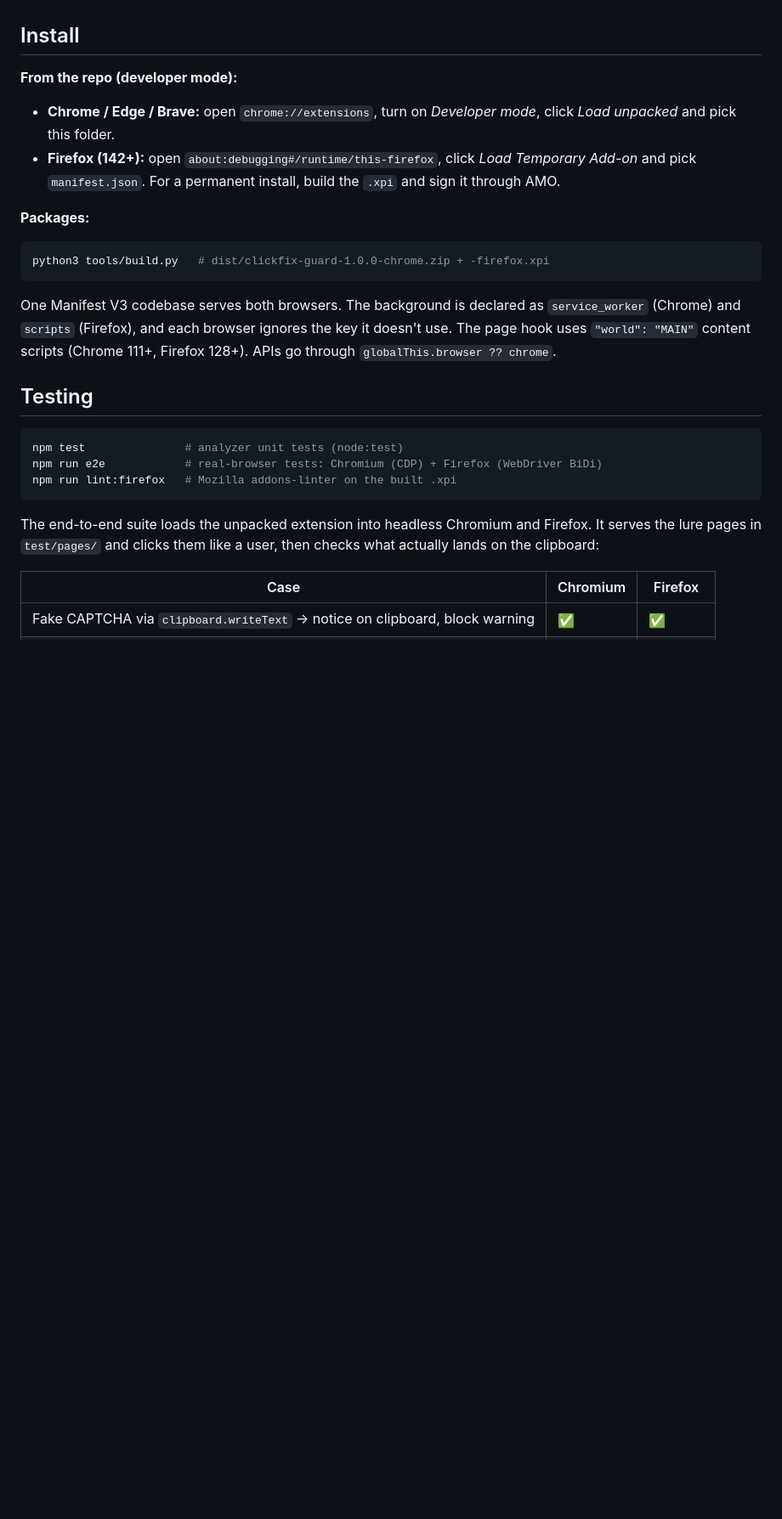
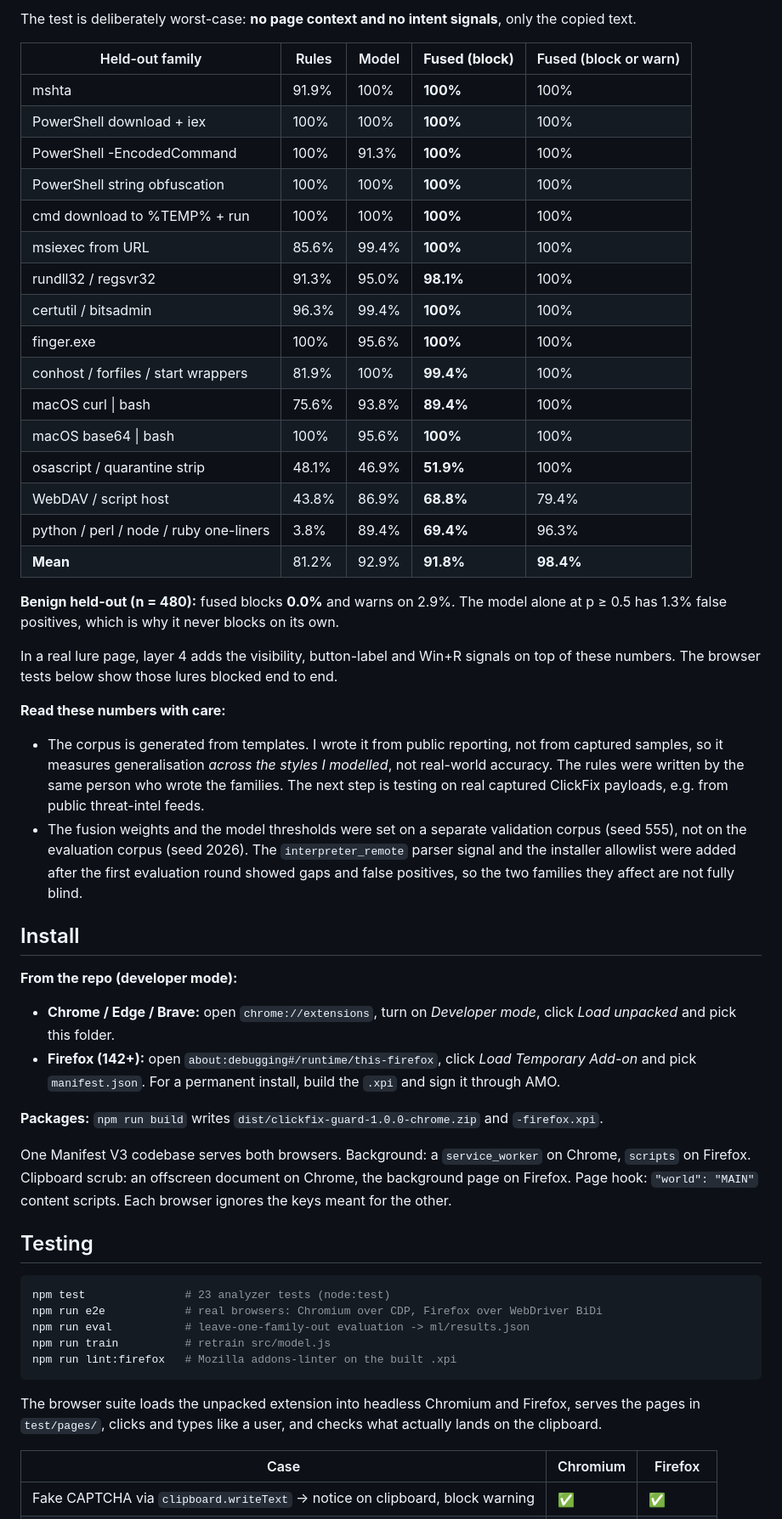
Before and after one commit to samdem-ai/clickfix-guard-extention, a Markdown page: README.md, the part around one of its changes. Shown at 85% size. GitHub-like rendering; blank space fills up the shorter version.

````diff
--- a/README.md
+++ b/README.md
@@ -57,3 +79,44 @@ lure in compromised sites' iframes.
+The test is deliberately worst-case: **no page context and no intent
+signals**, only the copied text.
+
+| Held-out family | Rules | Model | **Fused (block)** | Fused (block or warn) |
+|---|---|---|---|---|
+| mshta | 91.9% | 100% | **100%** | 100% |
+| PowerShell download + iex | 100% | 100% | **100%** | 100% |
+| PowerShell -EncodedCommand | 100% | 91.3% | **100%** | 100% |
+| PowerShell string obfuscation | 100% | 100% | **100%** | 100% |
+| cmd download to %TEMP% + run | 100% | 100% | **100%** | 100% |
+| msiexec from URL | 85.6% | 99.4% | **100%** | 100% |
+| rundll32 / regsvr32 | 91.3% | 95.0% | **98.1%** | 100% |
+| certutil / bitsadmin | 96.3% | 99.4% | **100%** | 100% |
+| finger.exe | 100% | 95.6% | **100%** | 100% |
+| conhost / forfiles / start wrappers | 81.9% | 100% | **99.4%** | 100% |
+| macOS curl \| bash | 75.6% | 93.8% | **89.4%** | 100% |
+| macOS base64 \| bash | 100% | 95.6% | **100%** | 100% |
+| osascript / quarantine strip | 48.1% | 46.9% | **51.9%** | 100% |
+| WebDAV / script host | 43.8% | 86.9% | **68.8%** | 79.4% |
+| python / perl / node / ruby one-liners | 3.8% | 89.4% | **69.4%** | 96.3% |
+| **Mean** | 81.2% | 92.9% | **91.8%** | **98.4%** |
+
+**Benign held-out (n = 480):** fused blocks **0.0%** and warns on 2.9%. The
+model alone at p ≥ 0.5 has 1.3% false positives, which is why it never
+blocks on its own.
+
+In a real lure page, layer 4 adds the visibility, button-label and Win+R
+signals on top of these numbers. The browser tests below show those lures
+blocked end to end.
+
+**Read these numbers with care:**
+- The corpus is generated from templates. I wrote it from public reporting,
+  not from captured samples, so it measures generalisation *across the
+  styles I modelled*, not real-world accuracy. The rules were written by
+  the same person who wrote the families. The next step is testing on real
+  captured ClickFix payloads, e.g. from public threat-intel feeds.
+- The fusion weights and the model thresholds were set on a separate
+  validation corpus (seed 555), not on the evaluation corpus (seed 2026).
+  The `interpreter_remote` parser signal and the installer allowlist were
+  added after the first evaluation round showed gaps and false positives,
+  so the two families they affect are not fully blind.
 
 ## Install
 
@@ -65,28 +128,28 @@ lure in compromised sites' iframes.
   *Load Temporary Add-on* and pick `manifest.json`. For a permanent install,
   build the `.xpi` and sign it through AMO.
 
-**Packages:**
+**Packages:** `npm run build` writes `dist/clickfix-guard-1.0.0-chrome.zip`
+and `-firefox.xpi`.
 
-```bash
-python3 tools/build.py   # dist/clickfix-guard-1.0.0-chrome.zip + -firefox.xpi
-```
-
-One Manifest V3 codebase serves both browsers. The background is declared as
-`service_worker` (Chrome) and `scripts` (Firefox), and each browser ignores
-the key it doesn't use. The page hook uses `"world": "MAIN"` content scripts
-(Chrome 111+, Firefox 128+). APIs go through `globalThis.browser ?? chrome`.
+One Manifest V3 codebase serves both browsers. Background: a
+`service_worker` on Chrome, `scripts` on Firefox. Clipboard scrub: an
+offscreen document on Chrome, the background page on Firefox. Page hook:
+`"world": "MAIN"` content scripts. Each browser ignores the keys meant for
+the other.
 
 ## Testing
 
 ```bash
-npm test               # analyzer unit tests (node:test)
-npm run e2e            # real-browser tests: Chromium (CDP) + Firefox (WebDriver BiDi)
+npm test               # 23 analyzer tests (node:test)
+npm run e2e            # real browsers: Chromium over CDP, Firefox over WebDriver BiDi
+npm run eval           # leave-one-family-out evaluation -> ml/results.json
+npm run train          # retrain src/model.js
 npm run lint:firefox   # Mozilla addons-linter on the built .xpi
 ```
 
-The end-to-end suite loads the unpacked extension into headless Chromium and
-Firefox. It serves the lure pages in `test/pages/` and clicks them like a
-user, then checks what actually lands on the clipboard:
+The browser suite loads the unpacked extension into headless Chromium and
+Firefox, serves the pages in `test/pages/`, clicks and types like a user,
+and checks what actually lands on the clipboard.
 
 | Case | Chromium | Firefox |
 |---|---|---|
````
Also changed, not shown: other parts of README.md (+88 -56 lines), docs/hardening.md (added, +48 -0 lines).
